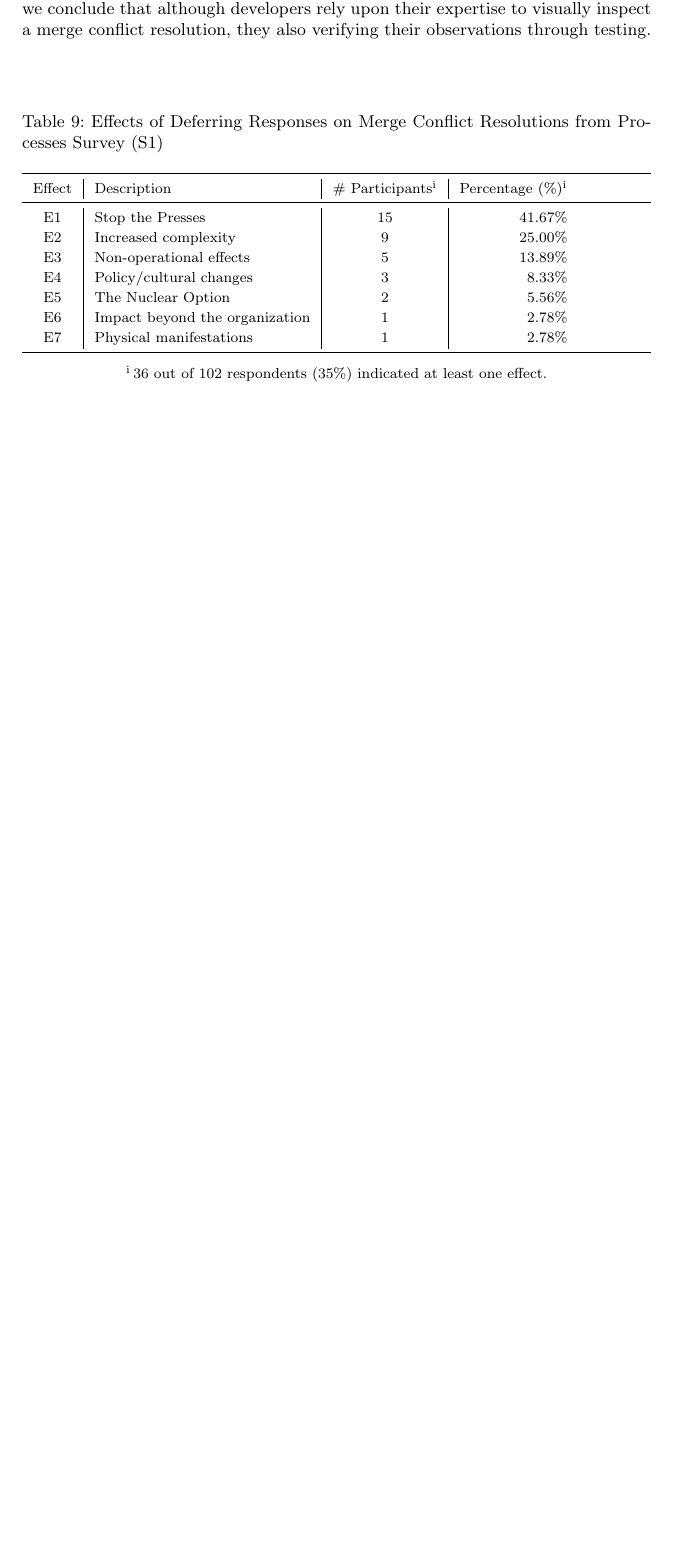
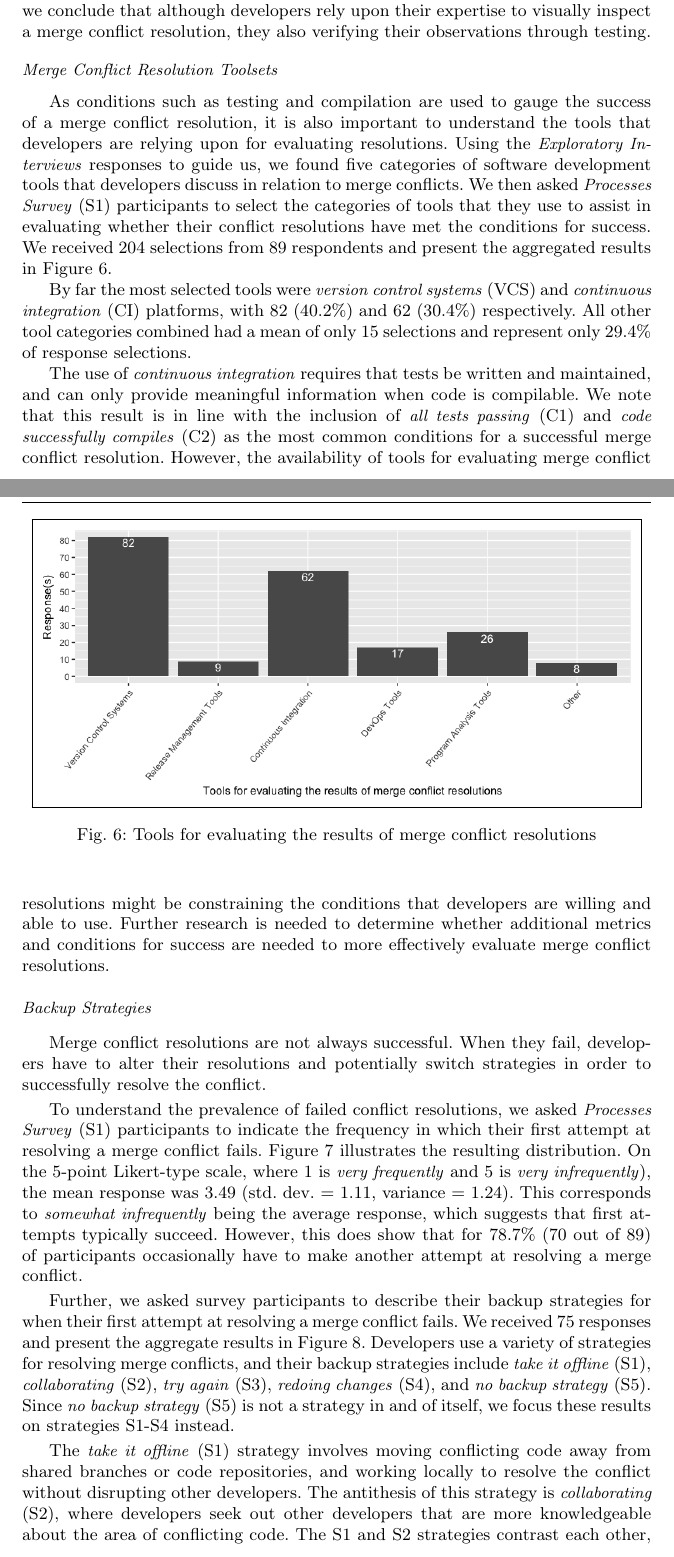
Before and after one commit to EPICLab/EMSE19-MergeConflicts, a LaTeX paper (main.tex, which reads RQ1.tex): part of page 21 of 37 before the commit and two parts of pages 21 and 22 of 39 after it, the two joined at a grey line, cut so that both start at the same text, the shorter picture padded with empty space. Compiled offline with pdfLaTeX.

Commit message:
RQ1c subsection added with D1.5 quality status

```diff
--- a/RQ1.tex
+++ b/RQ1.tex
@@ -487,26 +491,39 @@ The survey respondents that selected \textit{code looks correct (i.e. visual tes
 Looking at the combination of \textit{code looks correct (i.e. visual test passes} with the other conditions, we find that 54 respondents also selected \textit{all tests pass} (52.9\%).
 As the most common pairing of selected conditions on the \textit{Processes Survey}~(S1), we conclude that although developers rely upon their expertise to visually inspect a merge conflict resolution, they also verifying their observations through testing.
 
+\vspace*{0.8\baselineskip}
+\noindent\textit{Merge Conflict Resolution Toolsets}
+\vspace*{0.5\baselineskip}
 
+As conditions such as testing and compilation are used to gauge the success of a merge conflict resolution, it is also important to understand the tools that developers are relying upon for evaluating resolutions.
+Using the \textit{Exploratory Interviews} responses to guide us, we found five categories of software development tools that developers discuss in relation to merge conflicts.
+We then asked \textit{Processes Survey}~(S1) participants to select the categories of tools that they use to assist in evaluating whether their conflict resolutions have met the conditions for success.
+We received 204 selections from 89 respondents and present the aggregated results in Figure~\ref{fig:resolution-evaluation-tools}.
 
-\begin{table}[!htbp]
-\renewcommand{\arraystretch}{1.2}
-\caption{Effects of Deferring Responses on Merge Conflict Resolutions from Processes Survey (S1)}
-\label{s1_deferring_consequences}
-\centering
-\begin{tabularx}{\textwidth}{>{\rowmac}c | >{\rowmac}l | >{\rowmac}c | >{\rowmac}r <{\clearrow}}
-\toprule
-  \parnoteclear % tabularx will otherwise add each note thrice
-  Effect & Description & \# Participants\parnote{36 out of 102 respondents (35\%) indicated at least one effect.} & Percentage (\%)\textsuperscript{i} \\
-\midrule
-  E1 & Stop the Presses & 15 & 41.67\% \\
-  E2 & Increased complexity & 9 & 25.00\% \\
-  E3 & Non-operational effects & 5 & 13.89\% \\
-  E4 & Policy/cultural changes & 3 & 8.33\% \\
-  E5 & The Nuclear Option & 2 & 5.56\% \\
-  E6 & Impact beyond the organization & 1 & 2.78\% \\
-  E7 & Physical manifestations & 1 & 2.78\% \\
-\bottomrule
-\end{tabularx}
-\parnotes
-\end{table}
+\begin{figure}
+	\centering
+	\fbox{\includegraphics[width=0.95\textwidth,keepaspectratio]{ResolutionEvaluationTools.png}}
+	\caption{Tools for evaluating the results of merge conflict resolutions}
+	\label{fig:resolution-evaluation-tools}
+\end{figure}
+
+By far the most selected tools were \textit{version control systems} (VCS) and \textit{continuous integration} (CI) platforms, with 82 (40.2\%) and 62 (30.4\%) respectively.
+All other tool categories combined had a mean of only 15 selections and represent only 29.4\% of response selections.
+
+The use of \textit{continuous integration} requires that tests be written and maintained, and can only provide meaningful information when code is compilable.
+We note that this result is in line with the inclusion of \textit{all tests passing} (C1) and \textit{code successfully compiles} (C2) as the most common conditions for a successful merge conflict resolution.
+However, the availability of tools for evaluating merge conflict resolutions might be constraining the conditions that developers are willing and able to use.
+Further research is needed to determine whether additional metrics and conditions for success are needed to more effectively evaluate merge conflict resolutions.
+
+\vspace*{0.8\baselineskip}
+\noindent\textit{Backup Strategies}
+\vspace*{0.5\baselineskip}
+
+Merge conflict resolutions are not always successful.
+When they fail, developers have to alter their resolutions and potentially switch strategies in order to successfully resolve the conflict.
+
+To understand the prevalence of failed conflict resolutions, we asked \textit{Processes Survey} (S1) participants to indicate the frequency in which their first attempt at resolving a merge conflict fails.
+Figure~\ref{fig:first-attempt-failure} illustrates the resulting distribution.
+On the 5-point Likert-type scale, where 1 is \textit{very frequently} and 5 is \textit{very infrequently}), the mean response was 3.49 (std. dev. = 1.11, variance = 1.24).
+This corresponds to \textit{somewhat infrequently} being the average response, which suggests that first attempts typically succeed.
+However, this does show that for 78.7\% (70 out of 89) of participants occasionally have to make another attempt at resolving a merge conflict.
@@ -512,0 +535,11 @@ As the most common pairing of selected conditions on the \textit{Processes Surve
+	\label{fig:first-attempt-failure}
+\end{figure}
+
+Further, we asked survey participants to describe their backup strategies for when their first attempt at resolving a merge conflict fails.
+We received 75 responses and present the aggregate results in Figure~\ref{fig:backup-strategies}.
+Developers use a variety of strategies for resolving merge conflicts, and their backup strategies include \textit{take it offline} (S1), \textit{collaborating} (S2), \textit{try again} (S3), \textit{redoing changes} (S4), and \textit{no backup strategy} (S5).
+Since \textit{no backup strategy} (S5) is not a strategy in and of itself, we focus these results on strategies S1-S4 instead.
+
+The \textit{take it offline} (S1) strategy involves moving conflicting code away from shared branches or code repositories, and working locally to resolve the conflict without disrupting other developers.
+The antithesis of this strategy is \textit{collaborating} (S2), where developers seek out other developers that are more knowledgeable about the area of conflicting code.
+The S1 and S2 strategies contrast each other, and show that developers reserve more costly strategies (in terms of time, effort, and coordination) as backups.
```
Also changed, not shown: imgs/BackupStrategies.png (added), imgs/FirstAttemptFailure.png (added), imgs/ResolutionEvaluationTools.png (added), RQ1.tex (21 more changed lines).
